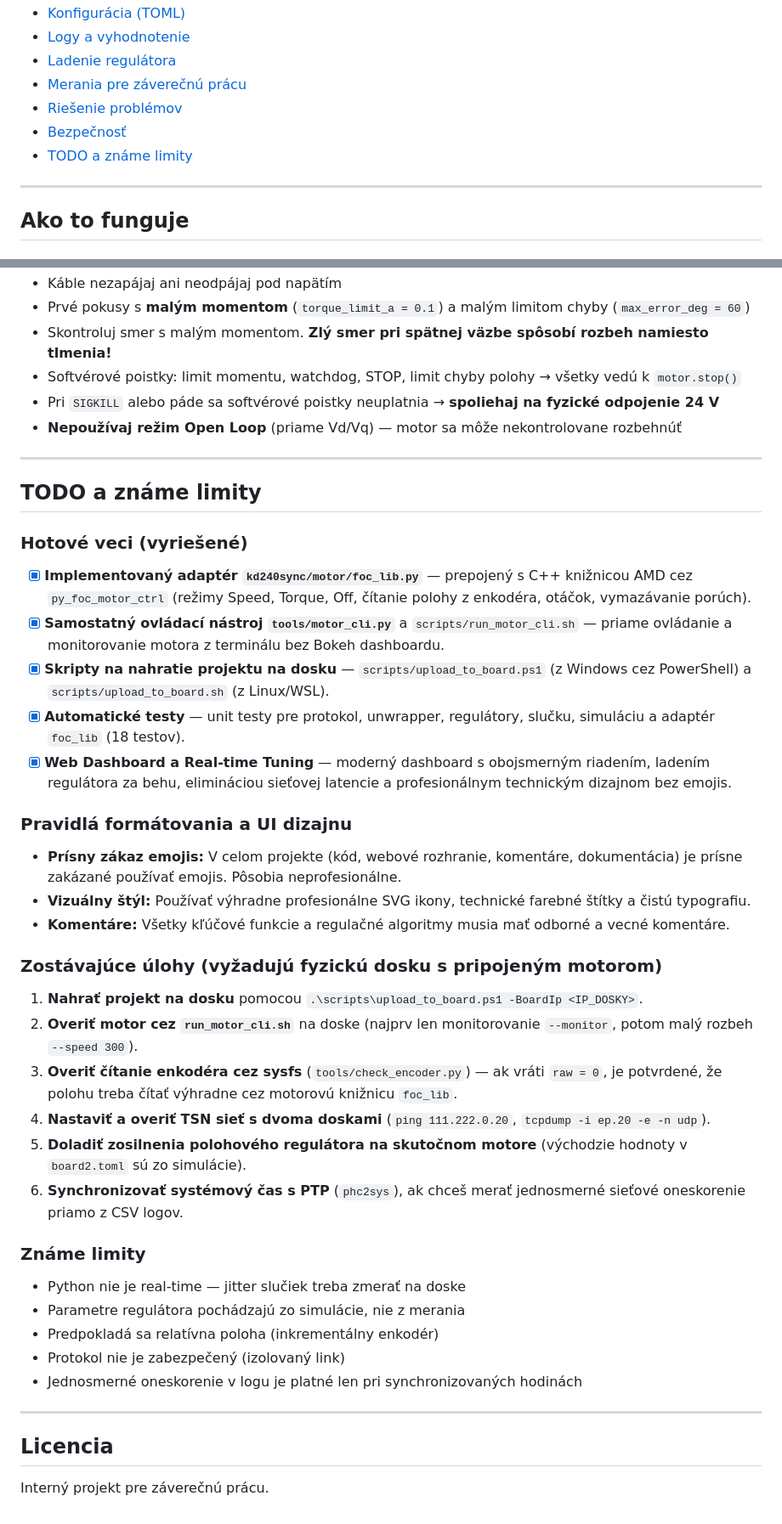
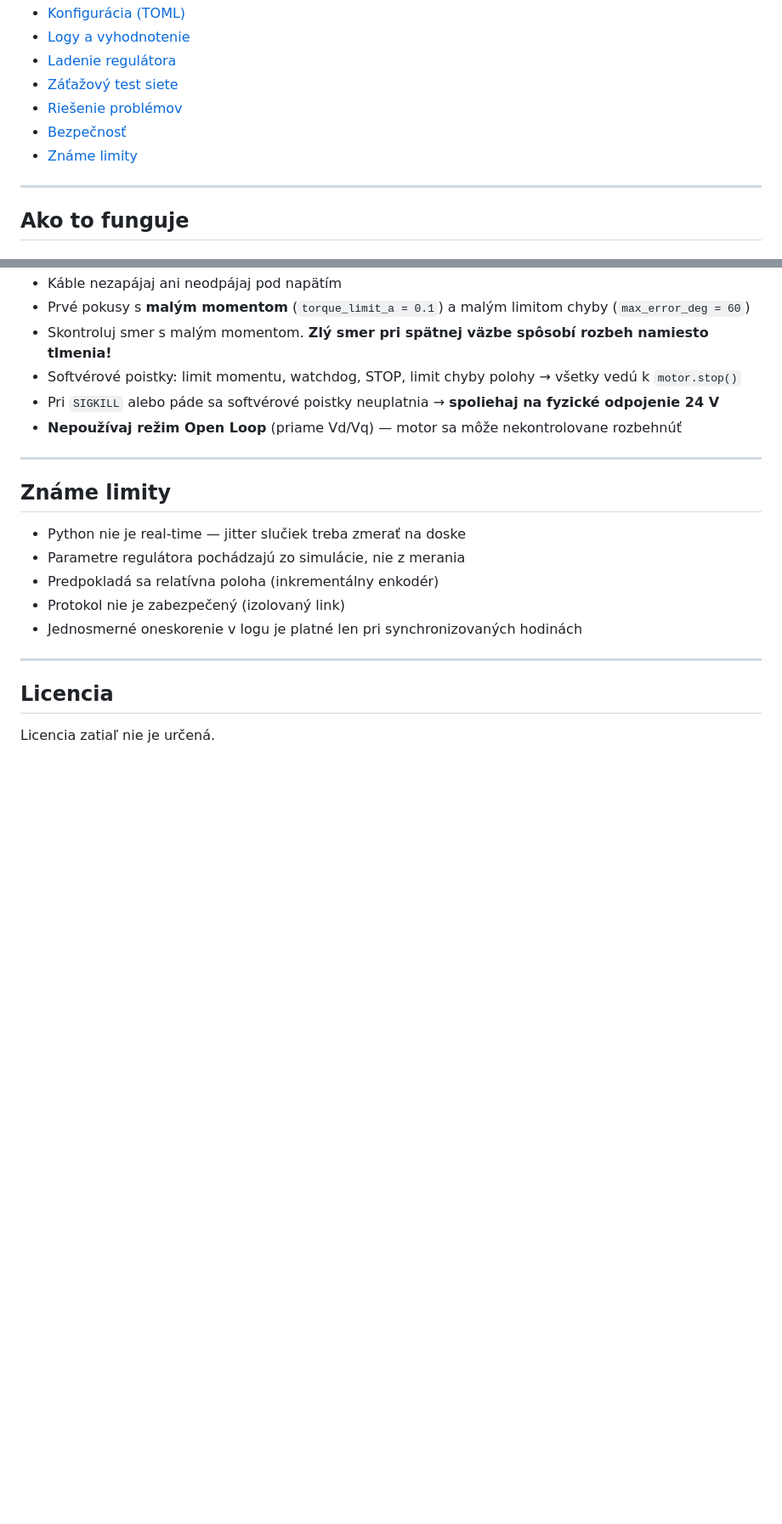
Before and after one commit to HavryliukM/KD240-TSNSYNC, a Markdown page: README.md, 2 parts joined by grey strips. Shown at 85% size. Rendered like a GitHub page; blank space fills up the shorter version.

Commit message:
README: only project description, personal notes moved to local file
Co-Authored-By: Claude Sonnet 5.5 <noreply@anthropic.com>

```diff
--- a/README.md
+++ b/README.md
@@ -55,10 +34,10 @@ Projekt priamo napĺňa jednotlivé body zadania záverečnej práce:
 - [Konfigurácia (TOML)](#konfigurácia-toml)
 - [Logy a vyhodnotenie](#logy-a-vyhodnotenie)
 - [Ladenie regulátora](#ladenie-regulátora)
-- [Merania pre záverečnú prácu](#merania-pre-záverečnú-prácu)
+- [Záťažový test siete](#záťažový-test-siete)
 - [Riešenie problémov](#riešenie-problémov)
 - [Bezpečnosť](#bezpečnosť)
-- [TODO a známe limity](#todo-a-známe-limity)
+- [Známe limity](#známe-limity)
 
 ---
 
@@ -759,32 +728,7 @@ python3 tools/udp_load.py 111.222.0.20 --mbit 300 --seconds 60 --priority 1
 
 ---
 
-## TODO a známe limity
-
-### Hotové veci (vyriešené)
-
-- [x] **Implementovaný adaptér `kd240sync/motor/foc_lib.py`** — prepojený s C++ knižnicou AMD cez `py_foc_motor_ctrl` (režimy Speed, Torque, Off, čítanie polohy z enkodéra, otáčok, vymazávanie porúch).
-- [x] **Samostatný ovládací nástroj `tools/motor_cli.py`** a `scripts/run_motor_cli.sh` — priame ovládanie a monitorovanie motora z terminálu bez Bokeh dashboardu.
-- [x] **Skripty na nahratie projektu na dosku** — `scripts/upload_to_board.ps1` (z Windows cez PowerShell) a `scripts/upload_to_board.sh` (z Linux/WSL).
-- [x] **Automatické testy** — unit testy pre protokol, unwrapper, regulátory, slučku, simuláciu a adaptér `foc_lib` (18 testov).
-- [x] **Web Dashboard a Real-time Tuning** — moderný dashboard s obojsmerným riadením, ladením regulátora za behu, elimináciou sieťovej latencie a profesionálnym technickým dizajnom bez emojis.
-
-### Pravidlá formátovania a UI dizajnu
-
-- **Prísny zákaz emojis:** V celom projekte (kód, webové rozhranie, komentáre, dokumentácia) je prísne zakázané používať emojis. Pôsobia neprofesionálne.
-- **Vizuálny štýl:** Používať výhradne profesionálne SVG ikony, technické farebné štítky a čistú typografiu.
-- **Komentáre:** Všetky kľúčové funkcie a regulačné algoritmy musia mať odborné a vecné komentáre.
-
-### Zostávajúce úlohy (vyžadujú fyzickú dosku s pripojeným motorom)
-
-1. **Nahrať projekt na dosku** pomocou `.\scripts\upload_to_board.ps1 -BoardIp <IP_DOSKY>`.
-2. **Overiť motor cez `run_motor_cli.sh`** na doske (najprv len monitorovanie `--monitor`, potom malý rozbeh `--speed 300`).
-3. **Overiť čítanie enkodéra cez sysfs** (`tools/check_encoder.py`) — ak vráti `raw = 0`, je potvrdené, že polohu treba čítať výhradne cez motorovú knižnicu `foc_lib`.
-4. **Nastaviť a overiť TSN sieť s dvoma doskami** (`ping 111.222.0.20`, `tcpdump -i ep.20 -e -n udp`).
-5. **Doladiť zosilnenia polohového regulátora na skutočnom motore** (východzie hodnoty v `board2.toml` sú zo simulácie).
-6. **Synchronizovať systémový čas s PTP** (`phc2sys`), ak chceš merať jednosmerné sieťové oneskorenie priamo z CSV logov.
-
-### Známe limity
+## Známe limity
 
 - Python nie je real-time — jitter slučiek treba zmerať na doske
 - Parametre regulátora pochádzajú zo simulácie, nie z merania
@@ -796,4 +740,4 @@ python3 tools/udp_load.py 111.222.0.20 --mbit 300 --seconds 60 --priority 1
 
 ## Licencia
 
-Interný projekt pre záverečnú prácu.
+Licencia zatiaľ nie je určená.
```
Also changed, not shown: other parts of README.md (+3 -34 lines).
